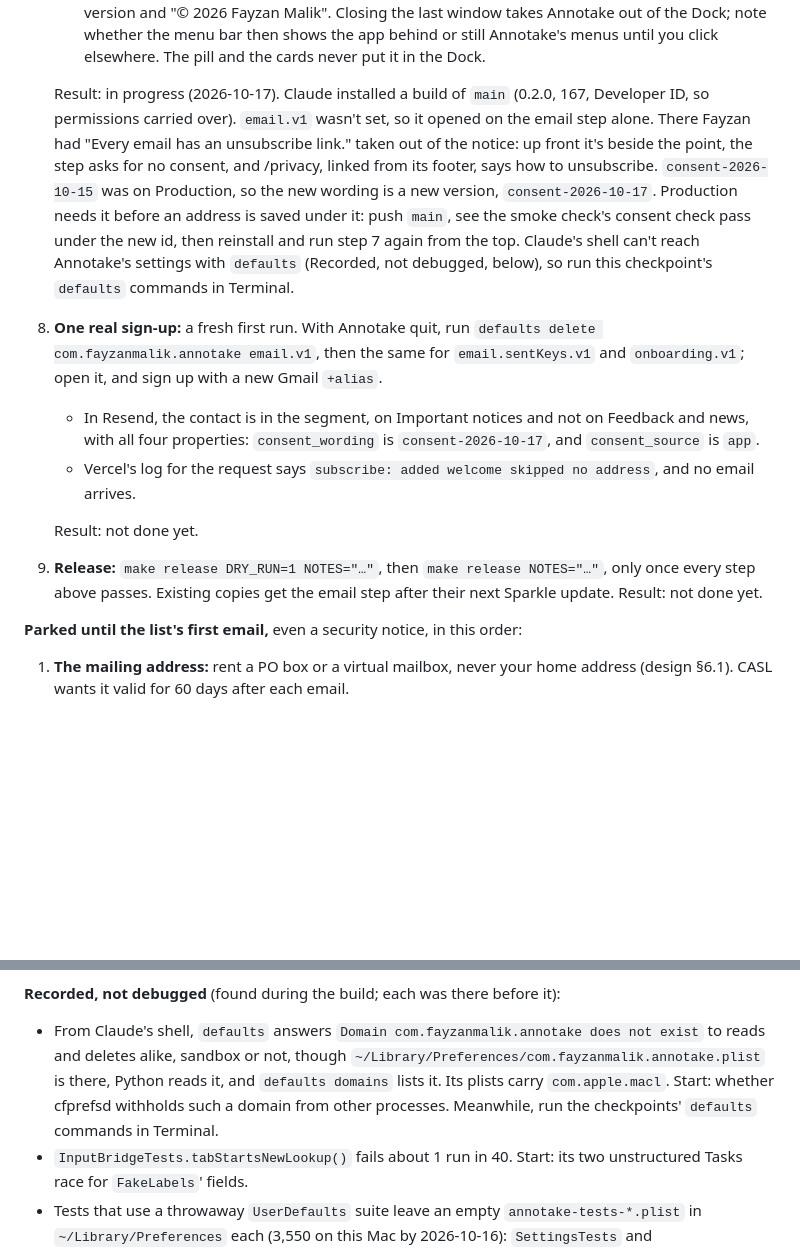
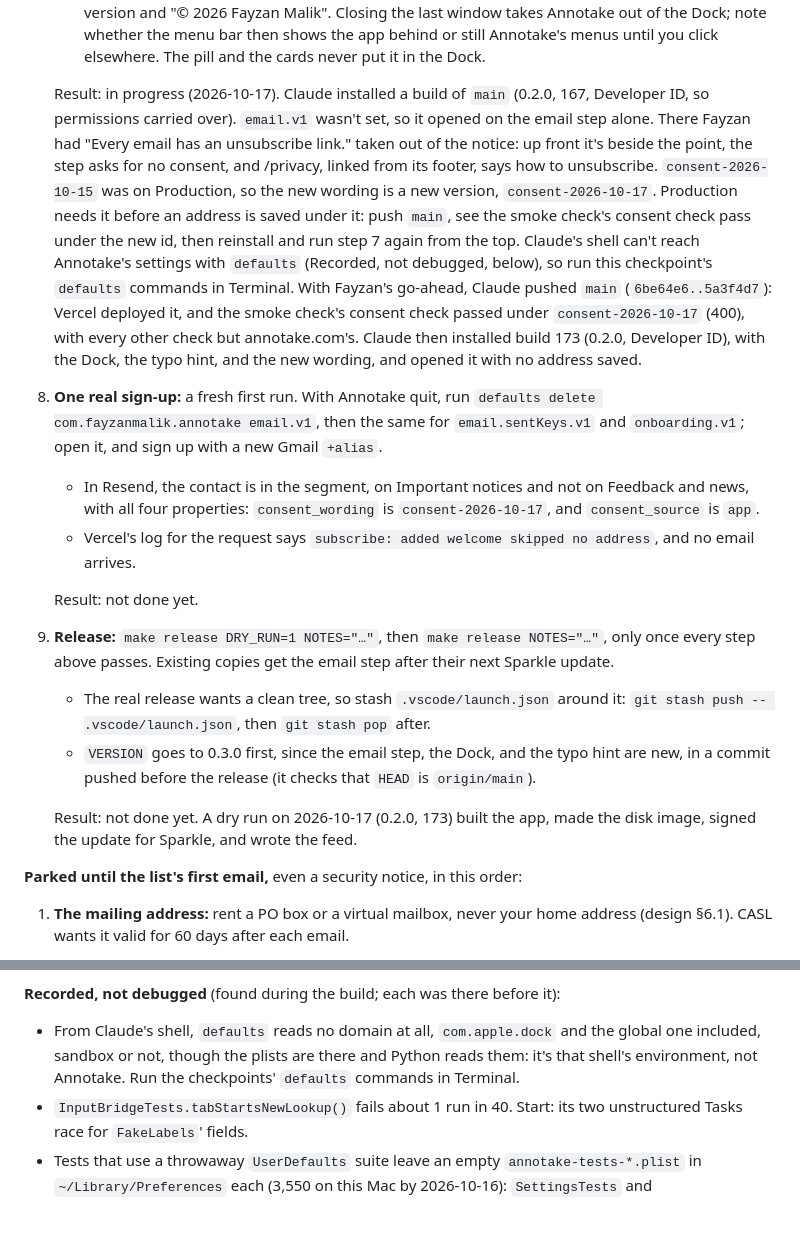
Before and after one commit to fayzan123/annotake, a Markdown page: docs/checkpoints.md, 2 parts joined by grey strips. GitHub-like rendering; blank space fills up the shorter version.

Commit message:
docs: Checkpoint 5's push, build 173, and the release dry run
Step 7 resumes on build 173 after the wording went live, step 9's dry run passed, with the clean-tree and VERSION notes
for the real release, and the `defaults` record now says it's Claude's shell, not Annotake.

Co-Authored-By: Claude Opus 5.5 <noreply@anthropic.com>

```diff
--- a/docs/checkpoints.md
+++ b/docs/checkpoints.md
@@ -170,14 +170,17 @@ Steps from the email list plan's Task 11, with what the build found ([email list
    - **The typo hint:** type `sam@gmial.com` and stop: "Did you mean sam@gmail.com?" shows below the field after a moment, and clicking it puts that in the field. Typing on hides it until the next pause. Continue and Return take a hinted address as typed. `sam@hotmail.ca` and `sam@me.com` get no hint. Change… shows the hint as it opens if the saved address has a typo.
    - **The Dock:** while the first run or Settings is open, Annotake is in the Dock and ⌘-Tab, and its menus (Annotake, Edit, Window) are in the menu bar. Clicking the Dock icon brings the window back from behind another app. ⌘, opens Settings, ⌘W closes the window, and About shows the version and "© 2026 Fayzan Malik". Closing the last window takes Annotake out of the Dock; note whether the menu bar then shows the app behind or still Annotake's menus until you click elsewhere. The pill and the cards never put it in the Dock.
 
-   Result: in progress (2026-10-17). Claude installed a build of `main` (0.2.0, 167, Developer ID, so permissions carried over). `email.v1` wasn't set, so it opened on the email step alone. There Fayzan had "Every email has an unsubscribe link." taken out of the notice: up front it's beside the point, the step asks for no consent, and /privacy, linked from its footer, says how to unsubscribe. `consent-2026-10-15` was on Production, so the new wording is a new version, `consent-2026-10-17`. Production needs it before an address is saved under it: push `main`, see the smoke check's consent check pass under the new id, then reinstall and run step 7 again from the top. Claude's shell can't reach Annotake's settings with `defaults` (Recorded, not debugged, below), so run this checkpoint's `defaults` commands in Terminal.
+   Result: in progress (2026-10-17). Claude installed a build of `main` (0.2.0, 167, Developer ID, so permissions carried over). `email.v1` wasn't set, so it opened on the email step alone. There Fayzan had "Every email has an unsubscribe link." taken out of the notice: up front it's beside the point, the step asks for no consent, and /privacy, linked from its footer, says how to unsubscribe. `consent-2026-10-15` was on Production, so the new wording is a new version, `consent-2026-10-17`. Production needs it before an address is saved under it: push `main`, see the smoke check's consent check pass under the new id, then reinstall and run step 7 again from the top. Claude's shell can't reach Annotake's settings with `defaults` (Recorded, not debugged, below), so run this checkpoint's `defaults` commands in Terminal. With Fayzan's go-ahead, Claude pushed `main` (`6be64e6..5a3f4d7`): Vercel deployed it, and the smoke check's consent check passed under `consent-2026-10-17` (400), with every other check but annotake.com's. Claude then installed build 173 (0.2.0, Developer ID), with the Dock, the typo hint, and the new wording, and opened it with no address saved.
 8. **One real sign-up:** a fresh first run. With Annotake quit, run `defaults delete com.fayzanmalik.annotake email.v1`, then the same for `email.sentKeys.v1` and `onboarding.v1`; open it, and sign up with a new Gmail `+alias`.
    - In Resend, the contact is in the segment, on Important notices and not on Feedback and news, with all four properties: `consent_wording` is `consent-2026-10-17`, and `consent_source` is `app`.
    - Vercel's log for the request says `subscribe: added welcome skipped no address`, and no email arrives.
 
    Result: not done yet.
 9. **Release:** `make release DRY_RUN=1 NOTES="…"`, then `make release NOTES="…"`, only once every step above passes. Existing copies get the email step after their next Sparkle update.
-   Result: not done yet.
+   - The real release wants a clean tree, so stash `.vscode/launch.json` around it: `git stash push -- .vscode/launch.json`, then `git stash pop` after.
+   - `VERSION` goes to 0.3.0 first, since the email step, the Dock, and the typo hint are new, in a commit pushed before the release (it checks that `HEAD` is `origin/main`).
+
+   Result: not done yet. A dry run on 2026-10-17 (0.2.0, 173) built the app, made the disk image, signed the update for Sparkle, and wrote the feed.
 
 **Parked until the list's first email,** even a security notice, in this order:
 1. **The mailing address:** rent a PO box or a virtual mailbox, never your home address (design §6.1). CASL wants it valid for 60 days after each email.
@@ -202,7 +205,7 @@ Steps from the email list plan's Task 11, with what the build found ([email list
 **For any later change to the step's wording:** add a new version to `site/api/_lib/consent.json` and move its `current`, deploy it, and see `make site-smoke URL=https://annotake.app`'s consent check pass (400, not 422). Only then release the app that sends the new id: until the site has it, it answers that id 422, and every new copy's address waits on the app's backoff.
 
 **Recorded, not debugged** (found during the build; each was there before it):
-- From Claude's shell, `defaults` answers `Domain com.fayzanmalik.annotake does not exist` to reads and deletes alike, sandbox or not, though `~/Library/Preferences/com.fayzanmalik.annotake.plist` is there, Python reads it, and `defaults domains` lists it. Its plists carry `com.apple.macl`. Start: whether cfprefsd withholds such a domain from other processes. Meanwhile, run the checkpoints' `defaults` commands in Terminal.
+- From Claude's shell, `defaults` reads no domain at all, `com.apple.dock` and the global one included, sandbox or not, though the plists are there and Python reads them: it's that shell's environment, not Annotake. Run the checkpoints' `defaults` commands in Terminal.
 - `InputBridgeTests.tabStartsNewLookup()` fails about 1 run in 40. Start: its two unstructured Tasks race for `FakeLabels`' fields.
 - Tests that use a throwaway `UserDefaults` suite leave an empty `annotake-tests-*.plist` in `~/Library/Preferences` each (3,550 on this Mac by 2026-10-16): `SettingsTests` and `SettingsWindowTests`, and now `Tests/AnnotakeAppTests/Support/SignupHarness.swift`. Start: `removePersistentDomain(forName:)` empties a suite but leaves its file.
 - With an address saved, the menu's Start clicked just as a Right ⌘ hold begins starts a hands-free recording while `InputMonitor` still holds the hold, so a double-tap can't stop it; the menu's Stop or the 5-minute limit does. Start: `SessionController.toggleFromMenu()` and `InputMonitor.handsFreeStartedElsewhere()`.
```
